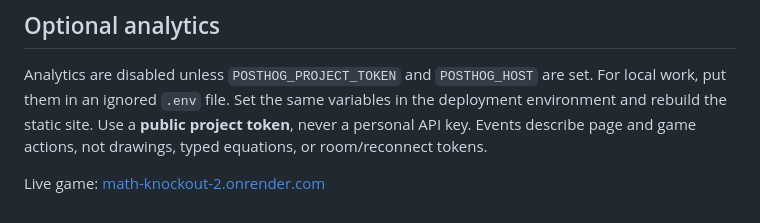
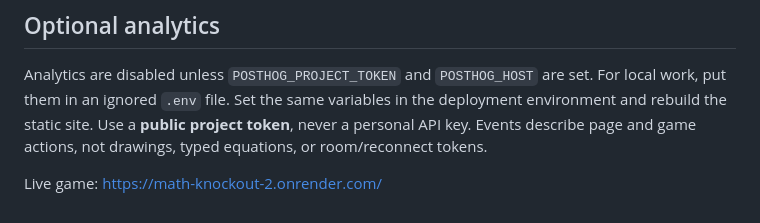
Before and after one commit to liquidation123/Math-Knockout, a Markdown page: README.md, the part around the change. Drawn GitHub-style.

Commit message:
Updated link

```diff
--- a/README.md
+++ b/README.md
@@ -79,4 +79,4 @@ The simulation advances in fixed steps (`src/physics.js`), so browser frame rate
 
 Analytics are disabled unless `POSTHOG_PROJECT_TOKEN` and `POSTHOG_HOST` are set. For local work, put them in an ignored `.env` file. Set the same variables in the deployment environment and rebuild the static site. Use a **public project token**, never a personal API key. Events describe page and game actions, not drawings, typed equations, or room/reconnect tokens.
 
-Live game: [math-knockout-2.onrender.com](https://math-knockout-2.onrender.com/)
+Live game: https://math-knockout-2.onrender.com/
```
